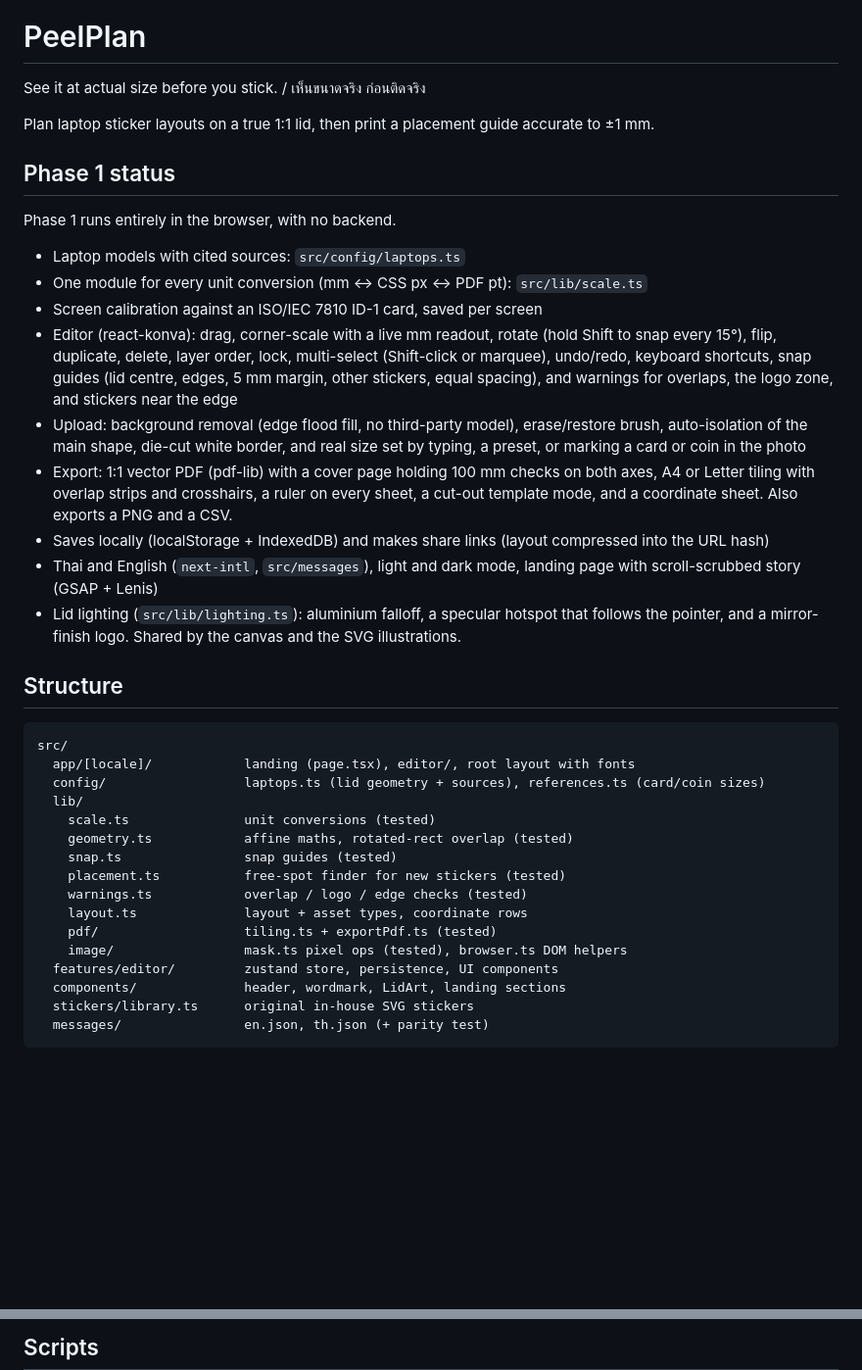
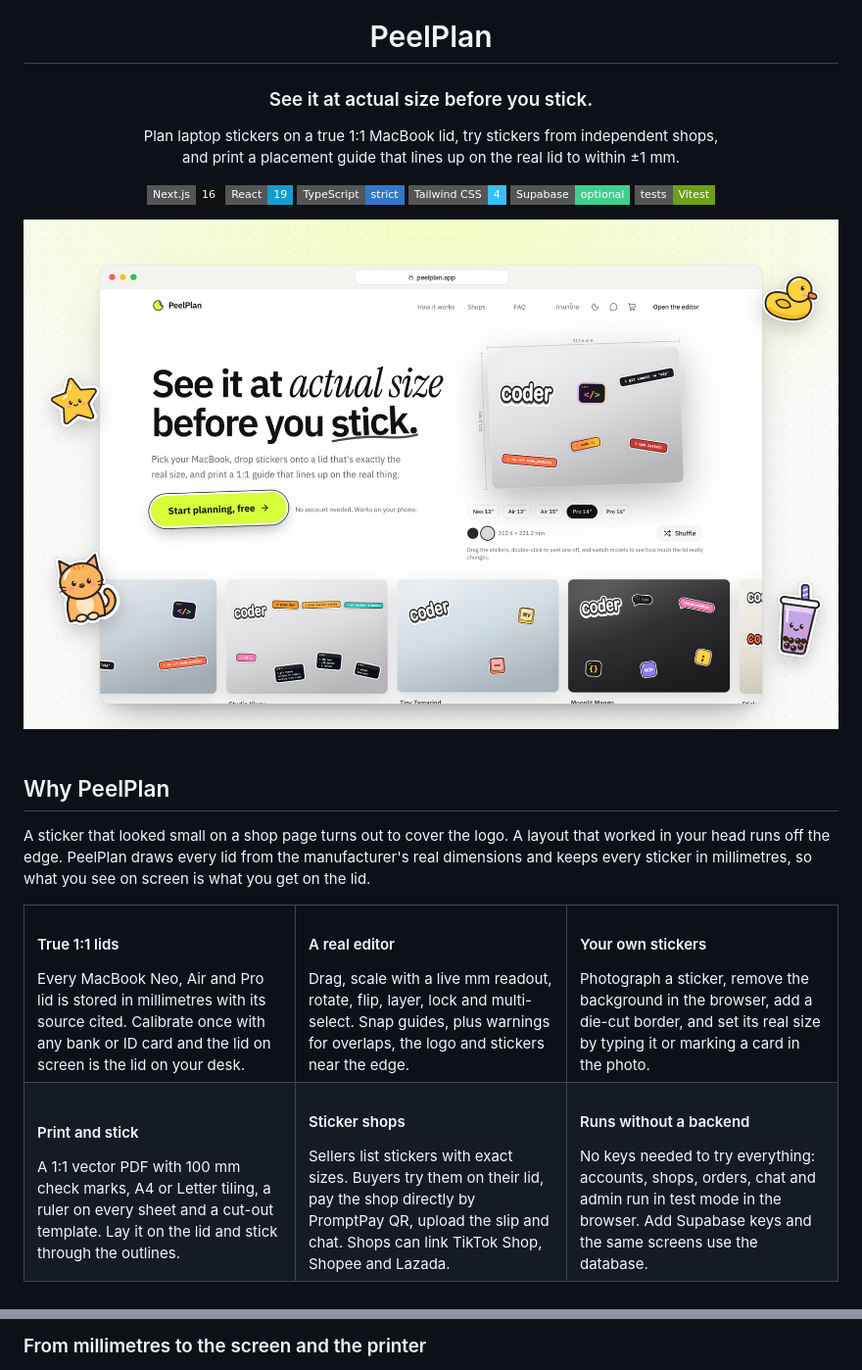
Before and after one commit to Pug-03/PeelPlan, a Markdown page: README.md, 2 parts joined by grey strips. Shown at 98% size. GitHub-like rendering; pictures changed too: docs/readme/banner.jpg (added); badges without logos; blank space fills up the shorter version.

Commit message:
docs: README ใหม่พร้อมภาพหน้าเว็บและแผนภาพสถาปัตยกรรม และเติมสติกเกอร์ของเราเองเมื่อปิด demo

````diff
--- a/README.md
+++ b/README.md
@@ -1,39 +5,39 @@
 # PeelPlan
 
-See it at actual size before you stick. / เห็นขนาดจริง ก่อนติดจริง
+### See it at actual size before you stick.
 
-Plan laptop sticker layouts on a true 1:1 lid, then print a placement guide accurate to ±1 mm.
+Plan laptop stickers on a true 1:1 MacBook lid, try stickers from independent shops,<br />
+and print a placement guide that lines up on the real lid to within ±1 mm.
 
-## Phase 1 status
+<p>
+  <img alt="Next.js 16" src="https://img.shields.io/badge/Next.js-16-111111?style=flat-square&logo=nextdotjs&logoColor=white" />
+  <img alt="React 19" src="https://img.shields.io/badge/React-19-149ECA?style=flat-square&logo=react&logoColor=white" />
+  <img alt="TypeScript" src="https://img.shields.io/badge/TypeScript-strict-3178C6?style=flat-square&logo=typescript&logoColor=white" />
+  <img alt="Tailwind CSS 4" src="https://img.shields.io/badge/Tailwind_CSS-4-38BDF8?style=flat-square&logo=tailwindcss&logoColor=white" />
+  <img alt="Supabase" src="https://img.shields.io/badge/Supabase-optional-3ECF8E?style=flat-square&logo=supabase&logoColor=white" />
+  <img alt="Vitest" src="https://img.shields.io/badge/tests-Vitest-6E9F18?style=flat-square&logo=vitest&logoColor=white" />
+</p>
 
-Phase 1 runs entirely in the browser, with no backend.
+<img src="docs/readme/banner.jpg" alt="The PeelPlan home page in a browser window: a MacBook Pro 14-inch lid drawn at real proportions with coding stickers, next to the headline See it at actual size before you stick." width="100%" />
 
-- Laptop models with cited sources: `src/config/laptops.ts`
-- One module for every unit conversion (mm ↔ CSS px ↔ PDF pt): `src/lib/scale.ts`
-- Screen calibration against an ISO/IEC 7810 ID-1 card, saved per screen
-- Editor (react-konva): drag, corner-scale with a live mm readout, rotate (hold Shift to snap every 15°), flip, duplicate, delete, layer order, lock, multi-select (Shift-click or marquee), undo/redo, keyboard shortcuts, snap guides (lid centre, edges, 5 mm margin, other stickers, equal spacing), and warnings for overlaps, the logo zone, and stickers near the edge
-- Upload: background removal (edge flood fill, no third-party model), erase/restore brush, auto-isolation of the main shape, die-cut white border, and real size set by typing, a preset, or marking a card or coin in the photo
-- Export: 1:1 vector PDF (pdf-lib) with a cover page holding 100 mm checks on both axes, A4 or Letter tiling with overlap strips and crosshairs, a ruler on every sheet, a cut-out template mode, and a coordinate sheet. Also exports a PNG and a CSV.
-- Saves locally (localStorage + IndexedDB) and makes share links (layout compressed into the URL hash)
-- Thai and English (`next-intl`, `src/messages`), light and dark mode, landing page with scroll-scrubbed story (GSAP + Lenis)
-- Lid lighting (`src/lib/lighting.ts`): aluminium falloff, a specular hotspot that follows the pointer, and a mirror-finish logo. Shared by the canvas and the SVG illustrations.
+</div>
 
-## Structure
+<br />
 
-```
-src/
-  app/[locale]/            landing (page.tsx), editor/, root layout with fonts
-  config/                  laptops.ts (lid geometry + sources), references.ts (card/coin sizes)
-  lib/
-    scale.ts               unit conversions (tested)
-    geometry.ts            affine maths, rotated-rect overlap (tested)
-    snap.ts                snap guides (tested)
-    placement.ts           free-spot finder for new stickers (tested)
-    warnings.ts            overlap / logo / edge checks (tested)
-    layout.ts              layout + asset types, coordinate rows
-    pdf/                   tiling.ts + exportPdf.ts (tested)
-    image/                 mask.ts pixel ops (tested), browser.ts DOM helpers
-  features/editor/         zustand store, persistence, UI components
-  components/              header, wordmark, LidArt, landing sections
-  stickers/library.ts      original in-house SVG stickers
-  messages/                en.json, th.json (+ parity test)
+## Why PeelPlan
+
+A sticker that looked small on a shop page turns out to cover the logo. A layout that worked in your head runs off the edge. PeelPlan draws every lid from the manufacturer's real dimensions and keeps every sticker in millimetres, so what you see on screen is what you get on the lid.
+
+<table>
+  <tr>
+    <td width="33%" valign="top"><h4>True 1:1 lids</h4>Every MacBook Neo, Air and Pro lid is stored in millimetres with its source cited. Calibrate once with any bank or ID card and the lid on screen is the lid on your desk.</td>
+    <td width="33%" valign="top"><h4>A real editor</h4>Drag, scale with a live mm readout, rotate, flip, layer, lock and multi-select. Snap guides, plus warnings for overlaps, the logo and stickers near the edge.</td>
+    <td width="33%" valign="top"><h4>Your own stickers</h4>Photograph a sticker, remove the background in the browser, add a die-cut border, and set its real size by typing it or marking a card in the photo.</td>
+  </tr>
+  <tr>
+    <td valign="top"><h4>Print and stick</h4>A 1:1 vector PDF with 100 mm check marks, A4 or Letter tiling, a ruler on every sheet and a cut-out template. Lay it on the lid and stick through the outlines.</td>
+    <td valign="top"><h4>Sticker shops</h4>Sellers list stickers with exact sizes. Buyers try them on their lid, pay the shop directly by PromptPay QR, upload the slip and chat. Shops can link TikTok Shop, Shopee and Lazada.</td>
+    <td valign="top"><h4>Runs without a backend</h4>No keys needed to try everything: accounts, shops, orders, chat and admin run in test mode in the browser. Add Supabase keys and the same screens use the database.</td>
+  </tr>
+</table>
+
@@ -40,4 +105,4 @@ src/
 ```
 
-## Scripts
+### From millimetres to the screen and the printer
 
````
Also changed, not shown: other parts of README.md (+218 -26 lines), docs/readme/dark.jpg (added), docs/readme/editor.jpg (added), docs/readme/shop.jpg (added), docs/readme/shops.jpg (added), 6 other files.
